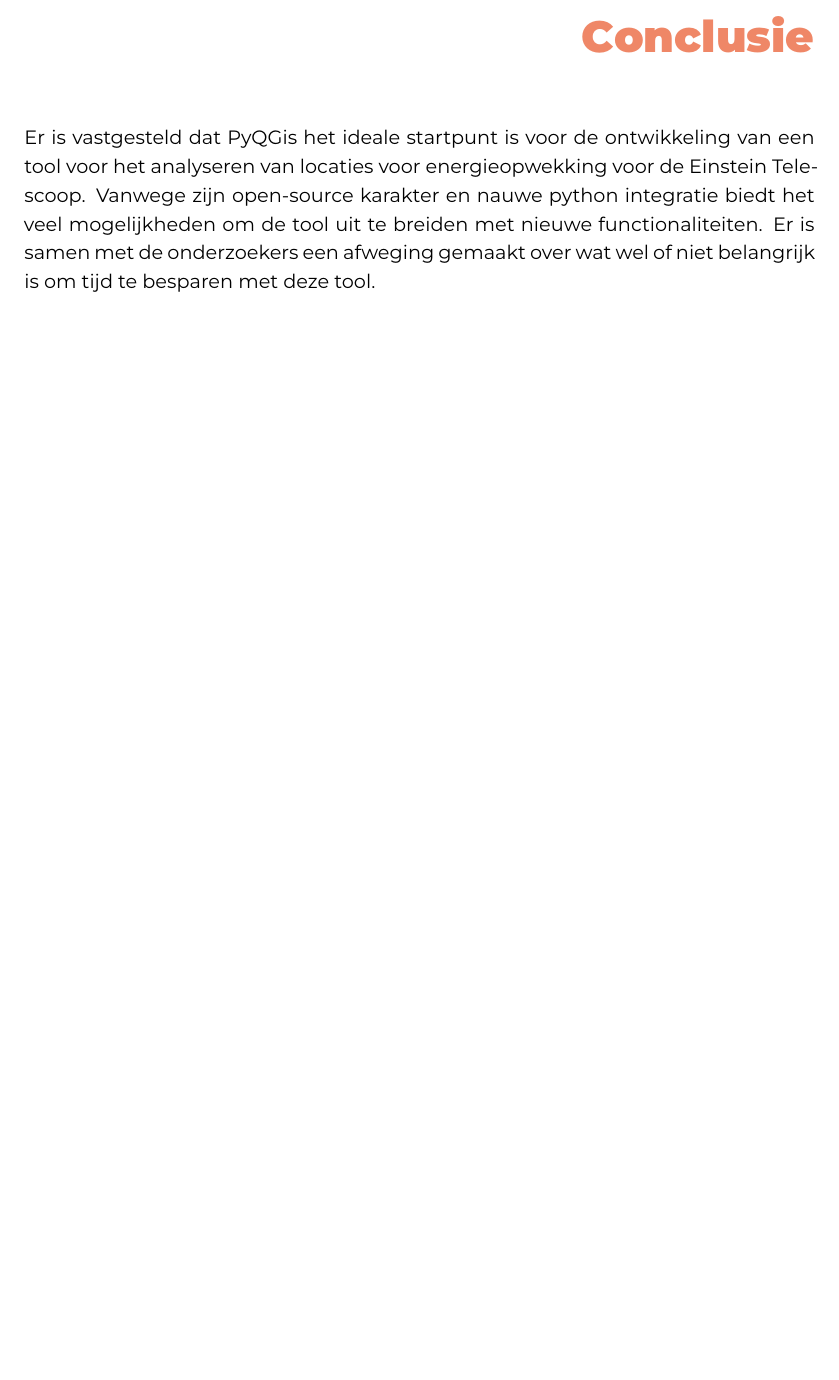
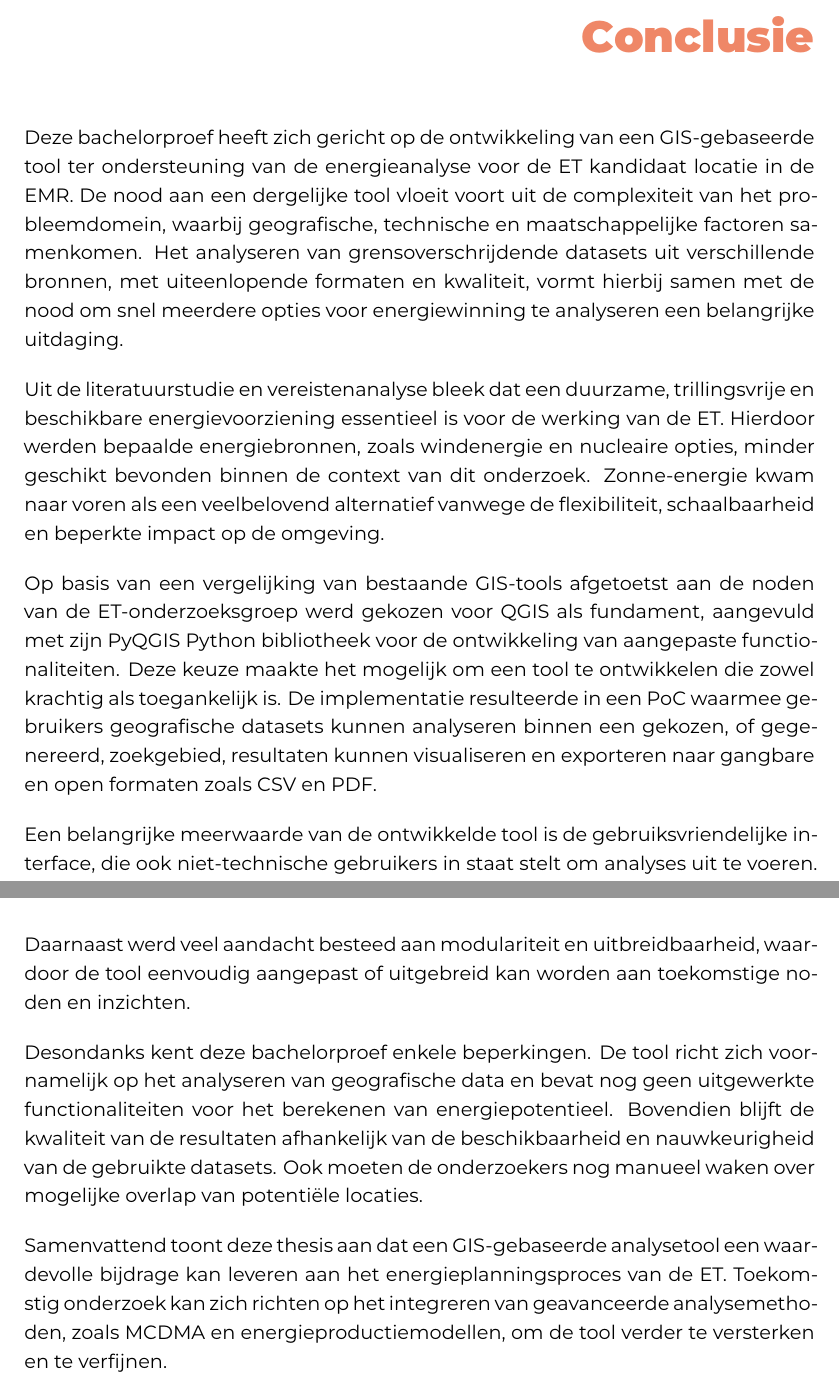
Before and after one commit to Andries-U/BP_Andries-Ulenaers_2025-2026, a LaTeX thesis (bachproef/UlenaersAndriesBP.tex, which reads bachproef/conclusie.tex): part of page 35 of 44 before the commit and two parts of pages 35 and 36 of 45 after it, the two joined at a grey line, cut so that both start at the same text, the shorter picture padded with empty space. Compiled offline with XeLaTeX; a missing font is replaced by an installed copy or a similar font; a LaTeX package or settings file that is missing is left out.

Commit message:
conclusie v1

```diff
--- a/bachproef/conclusie.tex
+++ b/bachproef/conclusie.tex
@@ -2,17 +2,16 @@
 %% Conclusie
 %%=============================================================================
 
-\chapter{Conclusie}%
-\label{ch:conclusie}
+\chapter{Conclusie}\label{ch:conclusie}
 
-% TODO: Trek een duidelijke conclusie, in de vorm van een antwoord op de
-% onderzoeksvra(a)g(en). Wat was jouw bijdrage aan het onderzoeksdomein en
-% hoe biedt dit meerwaarde aan het vakgebied/doelgroep?
-% Reflecteer kritisch over het resultaat. In Engelse teksten wordt deze sectie
-% ``Discussion'' genoemd. Had je deze uitkomst verwacht? Zijn er zaken die nog
-% niet duidelijk zijn?
-% Heeft het onderzoek geleid tot nieuwe vragen die uitnodigen tot verder
-%onderzoek?
+Deze bachelorproef heeft zich gericht op de ontwikkeling van een GIS-gebaseerde tool ter ondersteuning van de energieanalyse voor de ET kandidaat locatie in de EMR. De nood aan een dergelijke tool vloeit voort uit de complexiteit van het probleemdomein, waarbij geografische, technische en maatschappelijke factoren samenkomen. Het analyseren van grensoverschrijdende datasets uit verschillende bronnen, met uiteenlopende formaten en kwaliteit, vormt hierbij samen met de nood om snel meerdere opties voor energiewinning te analyseren een belangrijke uitdaging.\bigskip
 
+Uit de literatuurstudie en vereistenanalyse bleek dat een duurzame, trillingsvrije en beschikbare energievoorziening essentieel is voor de werking van de ET. Hierdoor werden bepaalde energiebronnen, zoals windenergie en nucleaire opties, minder geschikt bevonden binnen de context van dit onderzoek. Zonne-energie kwam naar voren als een veelbelovend alternatief vanwege de flexibiliteit, schaalbaarheid en beperkte impact op de omgeving.\bigskip
 
-Er is vastgesteld dat PyQGis het ideale startpunt is voor de ontwikkeling van een tool voor het analyseren van locaties voor energieopwekking voor de Einstein Telescoop. Vanwege zijn open-source karakter en nauwe python integratie biedt het veel mogelijkheden om de tool uit te breiden met nieuwe functionaliteiten. Er is samen met de onderzoekers een afweging gemaakt over wat wel of niet belangrijk is om tijd te besparen met deze tool.
+Op basis van een vergelijking van bestaande GIS-tools afgetoetst aan de noden van de ET-onderzoeksgroep werd gekozen voor QGIS als fundament, aangevuld met zijn PyQGIS Python bibliotheek voor de ontwikkeling van aangepaste functionaliteiten. Deze keuze maakte het mogelijk om een tool te ontwikkelen die zowel krachtig als toegankelijk is. De implementatie resulteerde in een PoC waarmee gebruikers geografische datasets kunnen analyseren binnen een gekozen, of gegenereerd, zoekgebied, resultaten kunnen visualiseren en exporteren naar gangbare en open formaten zoals CSV en PDF.\bigskip
+
+Een belangrijke meerwaarde van de ontwikkelde tool is de gebruiksvriendelijke interface, die ook niet-technische gebruikers in staat stelt om analyses uit te voeren. Daarnaast werd veel aandacht besteed aan modulariteit en uitbreidbaarheid, waardoor de tool eenvoudig aangepast of uitgebreid kan worden aan toekomstige noden en inzichten.\bigskip
+
+Desondanks kent deze bachelorproef enkele beperkingen. De tool richt zich voornamelijk op het analyseren van geografische data en bevat nog geen uitgewerkte functionaliteiten voor het berekenen van energiepotentieel. Bovendien blijft de kwaliteit van de resultaten afhankelijk van de beschikbaarheid en nauwkeurigheid van de gebruikte datasets. Ook moeten de onderzoekers nog manueel waken over mogelijke overlap van potentiële locaties.\bigskip
+
+Samenvattend toont deze thesis aan dat een GIS-gebaseerde analysetool een waardevolle bijdrage kan leveren aan het energieplanningsproces van de ET. Toekomstig onderzoek kan zich richten op het integreren van geavanceerde analysemethoden, zoals MCDMA en energieproductiemodellen, om de tool verder te versterken en te verfijnen.
```
